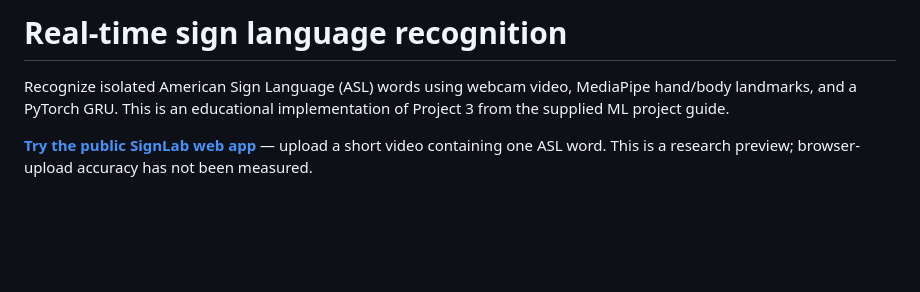
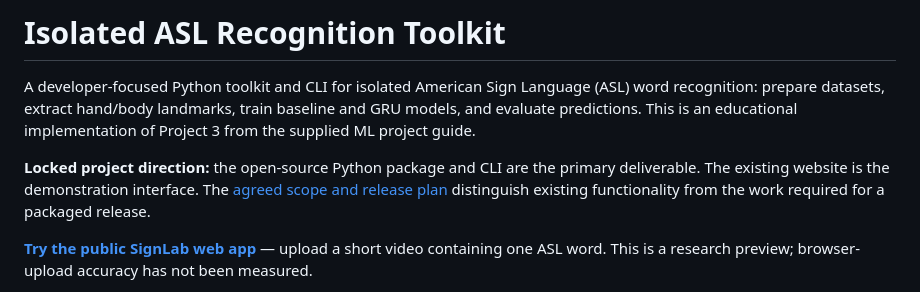
Before and after one commit to veerendrakosuri/sign-language-recognition, a Markdown page: README.md, the part around the change. GitHub-like rendering; blank space fills up the shorter version.

Commit message:
Lock developer toolkit and CLI project direction

```diff
--- a/README.md
+++ b/README.md
@@ -1,6 +1,8 @@
-# Real-time sign language recognition
+# Isolated ASL Recognition Toolkit
 
-Recognize isolated American Sign Language (ASL) words using webcam video, MediaPipe hand/body landmarks, and a PyTorch GRU. This is an educational implementation of Project 3 from the supplied ML project guide.
+A developer-focused Python toolkit and CLI for isolated American Sign Language (ASL) word recognition: prepare datasets, extract hand/body landmarks, train baseline and GRU models, and evaluate predictions. This is an educational implementation of Project 3 from the supplied ML project guide.
+
+**Locked project direction:** the open-source Python package and CLI are the primary deliverable. The existing website is the demonstration interface. The [agreed scope and release plan](docs/PROJECT_DIRECTION.md) distinguish existing functionality from the work required for a packaged release.
 
 **[Try the public SignLab web app](https://signlab-asl-veerendra.heartyspoon1024.chatgpt.site)** — upload a short video containing one ASL word. This is a research preview; browser-upload accuracy has not been measured.
 
```
Also changed, not shown: docs/PROJECT_DIRECTION.md (added, +43 -0 lines).
